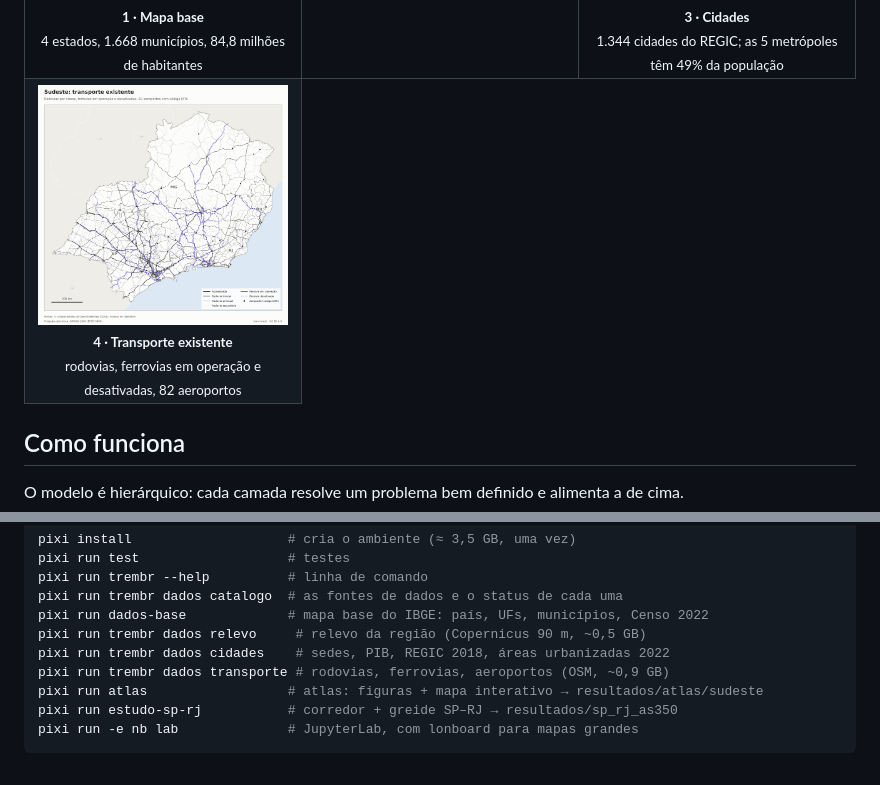
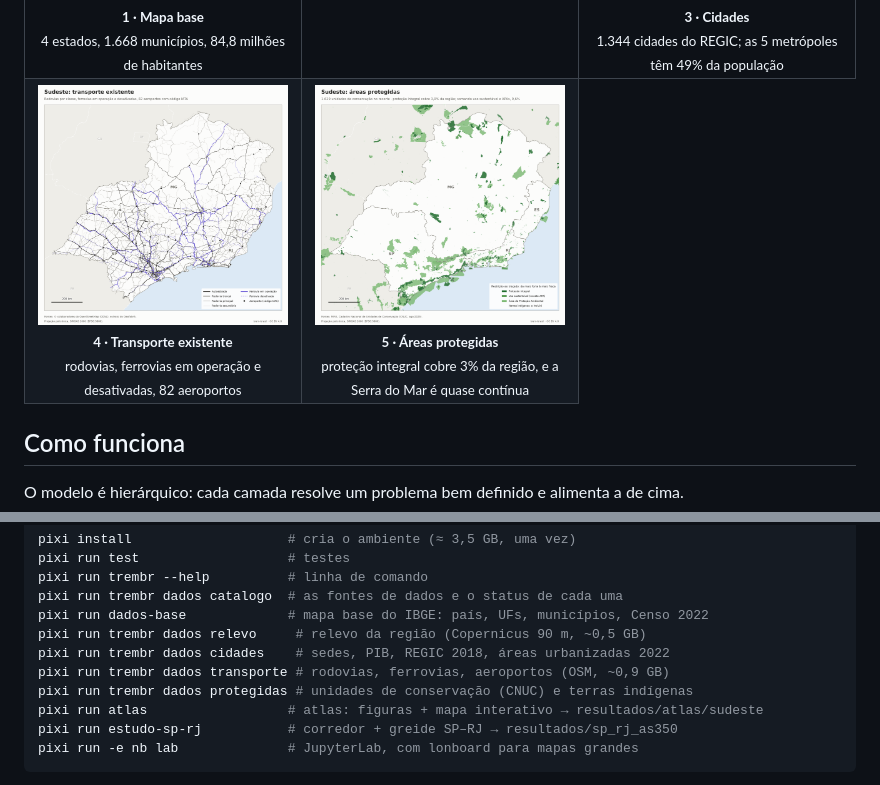
Before and after one commit to Zo-arch/trem-brasil, a Markdown page: README.md, 2 parts joined by grey strips. Drawn GitHub-style; pictures changed too: docs/img/atlas/05_protegidas.png (added).

```diff
--- a/README.md
+++ b/README.md
@@ -76,6 +76,7 @@ que mostra tudo junto, com zoom e camadas que ligam e desligam (`pixi run atlas`
 </tr>
 <tr>
 <td align="center" width="33%"><a href="docs/img/atlas/04_transporte.png"><img src="docs/img/atlas/04_transporte.png" alt="Rodovias, ferrovias e aeroportos do Sudeste segundo o OpenStreetMap"></a><br><sub><b>4 · Transporte existente</b><br>rodovias, ferrovias em operação e desativadas, 82 aeroportos</sub></td>
+<td align="center" width="33%"><a href="docs/img/atlas/05_protegidas.png"><img src="docs/img/atlas/05_protegidas.png" alt="Unidades de conservação do Sudeste por grau de restrição"></a><br><sub><b>5 · Áreas protegidas</b><br>proteção integral cobre 3% da região, e a Serra do Mar é quase contínua</sub></td>
 </tr>
 </table>
 
@@ -117,6 +118,7 @@ pixi run dados-base             # mapa base do IBGE: país, UFs, municípios, Ce
 pixi run trembr dados relevo     # relevo da região (Copernicus 90 m, ~0,5 GB)
 pixi run trembr dados cidades    # sedes, PIB, REGIC 2018, áreas urbanizadas 2022
 pixi run trembr dados transporte # rodovias, ferrovias, aeroportos (OSM, ~0,9 GB)
+pixi run trembr dados protegidas # unidades de conservação (CNUC) e terras indígenas
 pixi run atlas                  # atlas: figuras + mapa interativo → resultados/atlas/sudeste
 pixi run estudo-sp-rj           # corredor + greide SP–RJ → resultados/sp_rj_as350
 pixi run -e nb lab              # JupyterLab, com lonboard para mapas grandes
```
Also changed, not shown: docs/roteiro.md (+1 -1 lines), 10 other files.
